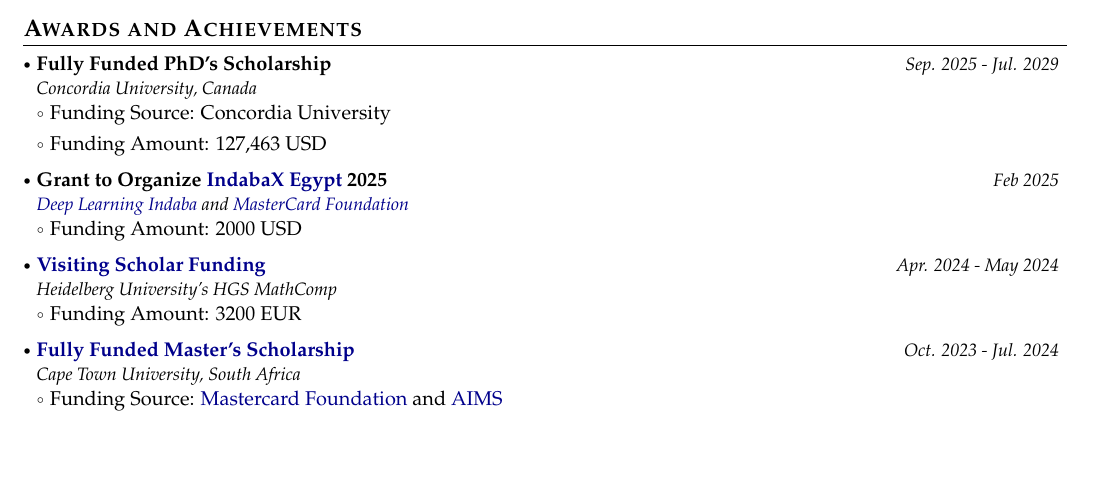
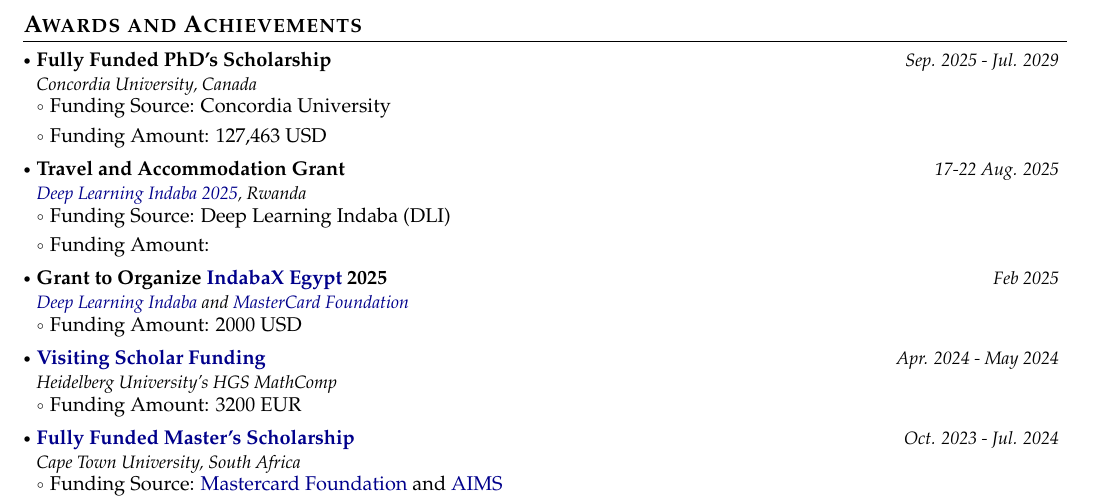
Before and after one commit to Mahmoud-khaled-A/mahmoud-khaled-a.github.io, a LaTeX CV (CV/Mahmoud's CV.tex): part of page 2 of 3, cut so that both start at the same text, the shorter picture padded with empty space. Compiled offline with pdfLaTeX.

Commit message:
Indaba Grant

```diff
--- a/CV/Mahmoud's CV.tex
+++ b/CV/Mahmoud's CV.tex
@@ -372,6 +372,14 @@
 
 
 \resumeProject
+{Travel and Accommodation Grant}{\href{https://deeplearningindaba.com/2025/}{Deep Learning Indaba 2025}, Rwanda}{17-22 Aug. 2025}{}
+\resumeItemListStart
+\item Funding Source: Deep Learning Indaba (DLI)
+\item Funding Amount:
+\resumeItemListEnd
+
+
+\resumeProject
 {Grant to Organize \href{https://sites.google.com/view/indabaxegypt2025}{IndabaX Egypt} 2025}{\href{https://deeplearningindaba.com/2025/}{Deep Learning Indaba} and \href{https://mastercardfdn.org/}{MasterCard Foundation}}{Feb 2025}{}
 \resumeItemListStart
 \item Funding Amount: 2000 USD
```
Also changed, not shown: CV/Mahmoud's CV.pdf, 4 other files.
